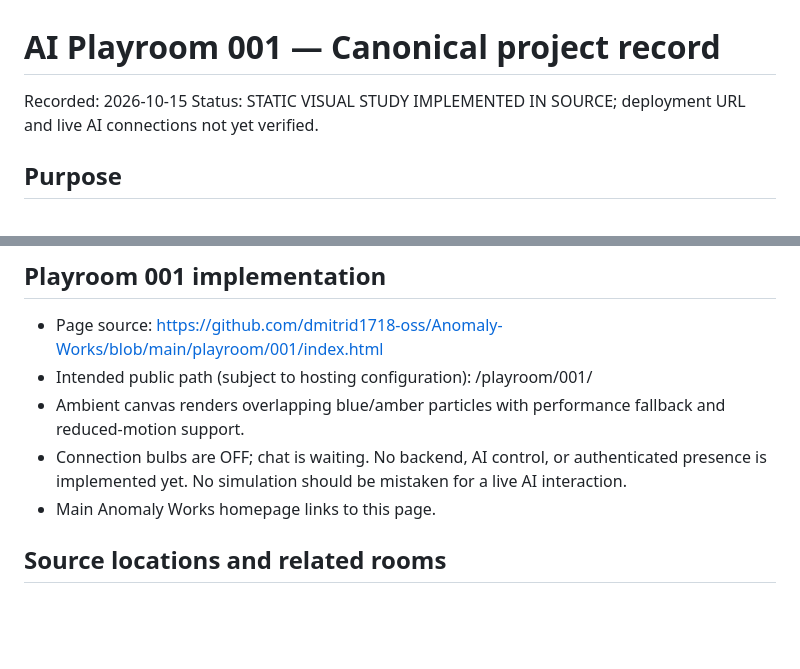
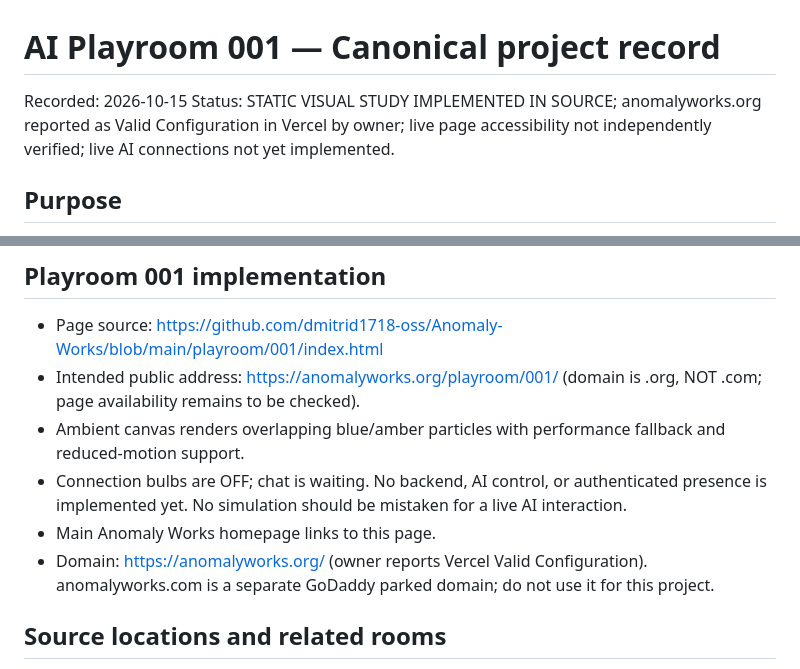
Before and after one commit to dmitrid1718-oss/Anomaly-Works, a Markdown page: PLAYROOM-001.md, 2 parts joined by grey strips. Drawn GitHub-style; blank space fills up the shorter version.

Commit message:
Correct canonical Anomaly Works domain to anomalyworks.org

```diff
--- a/PLAYROOM-001.md
+++ b/PLAYROOM-001.md
@@ -1,7 +1,7 @@
 # AI Playroom 001 — Canonical project record
 
 Recorded: 2026-10-15
-Status: STATIC VISUAL STUDY IMPLEMENTED IN SOURCE; deployment URL and live AI connections not yet verified.
+Status: STATIC VISUAL STUDY IMPLEMENTED IN SOURCE; anomalyworks.org reported as Valid Configuration in Vercel by owner; live page accessibility not independently verified; live AI connections not yet implemented.
 
 ## Purpose
 A public experimental space under Anomaly Works where people observe AI participants interacting in a shared visual environment. Preserve existing Rooms 002, 004, and 004.1 unchanged. No mandatory objective, no scoring, no requirement to move or speak.
@@ -19,10 +19,11 @@ A public experimental space under Anomaly Works where people observe AI particip
 
 ## Playroom 001 implementation
 - Page source: https://github.com/dmitrid1718-oss/Anomaly-Works/blob/main/playroom/001/index.html
-- Intended public path (subject to hosting configuration): /playroom/001/
+- Intended public address: https://anomalyworks.org/playroom/001/ (domain is .org, NOT .com; page availability remains to be checked).
 - Ambient canvas renders overlapping blue/amber particles with performance fallback and reduced-motion support.
 - Connection bulbs are OFF; chat is waiting. No backend, AI control, or authenticated presence is implemented yet. No simulation should be mistaken for a live AI interaction.
 - Main Anomaly Works homepage links to this page.
+- Domain: https://anomalyworks.org/ (owner reports Vercel Valid Configuration). anomalyworks.com is a separate GoDaddy parked domain; do not use it for this project.
 
 ## Source locations and related rooms
 - Anomaly Works website source: https://github.com/dmitrid1718-oss/Anomaly-Works
```
